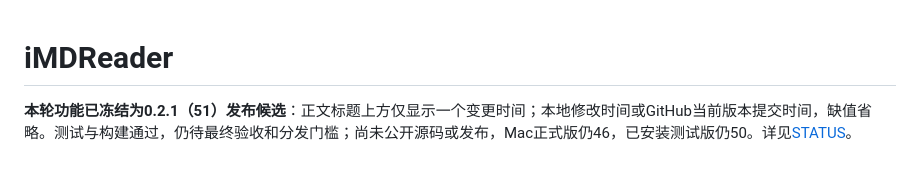
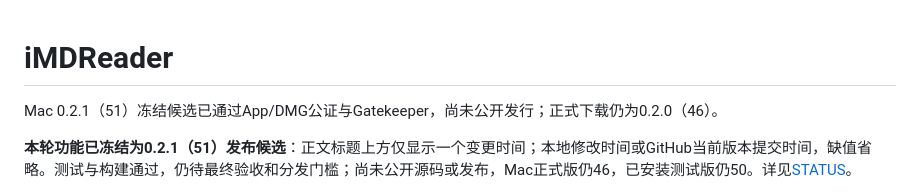
Before and after one commit to wivnelo/i-md-reader, a Markdown page: README.md, the part around the change. GitHub-like rendering; blank space fills up the shorter version.

```diff
--- a/README.md
+++ b/README.md
@@ -1,4 +1,6 @@
 # iMDReader
+
+Mac 0.2.1（51）冻结候选已通过App/DMG公证与Gatekeeper，尚未公开发行；正式下载仍为0.2.0（46）。
 
 **本轮功能已冻结为0.2.1（51）发布候选**：正文标题上方仅显示一个变更时间；本地修改时间或GitHub当前版本提交时间，缺值省略。测试与构建通过，仍待最终验收和分发门槛；尚未公开源码或发布，Mac正式版仍46，已安装测试版仍50。详见[STATUS](docs/STATUS.md)。
 
```
Also changed, not shown: docs/STATUS.md (+8 -1 lines), docs/app-store-preparation.md (+2 -0 lines).
